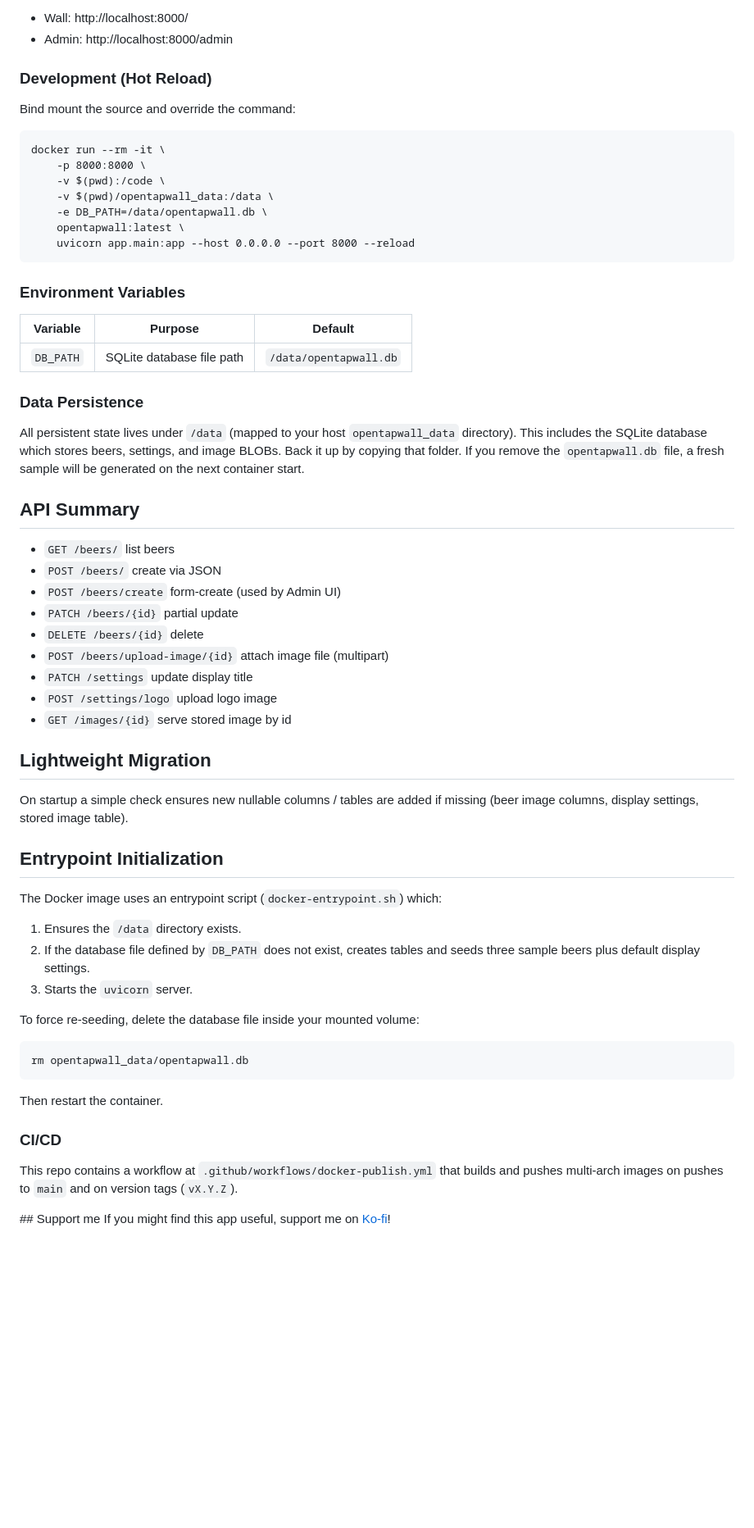
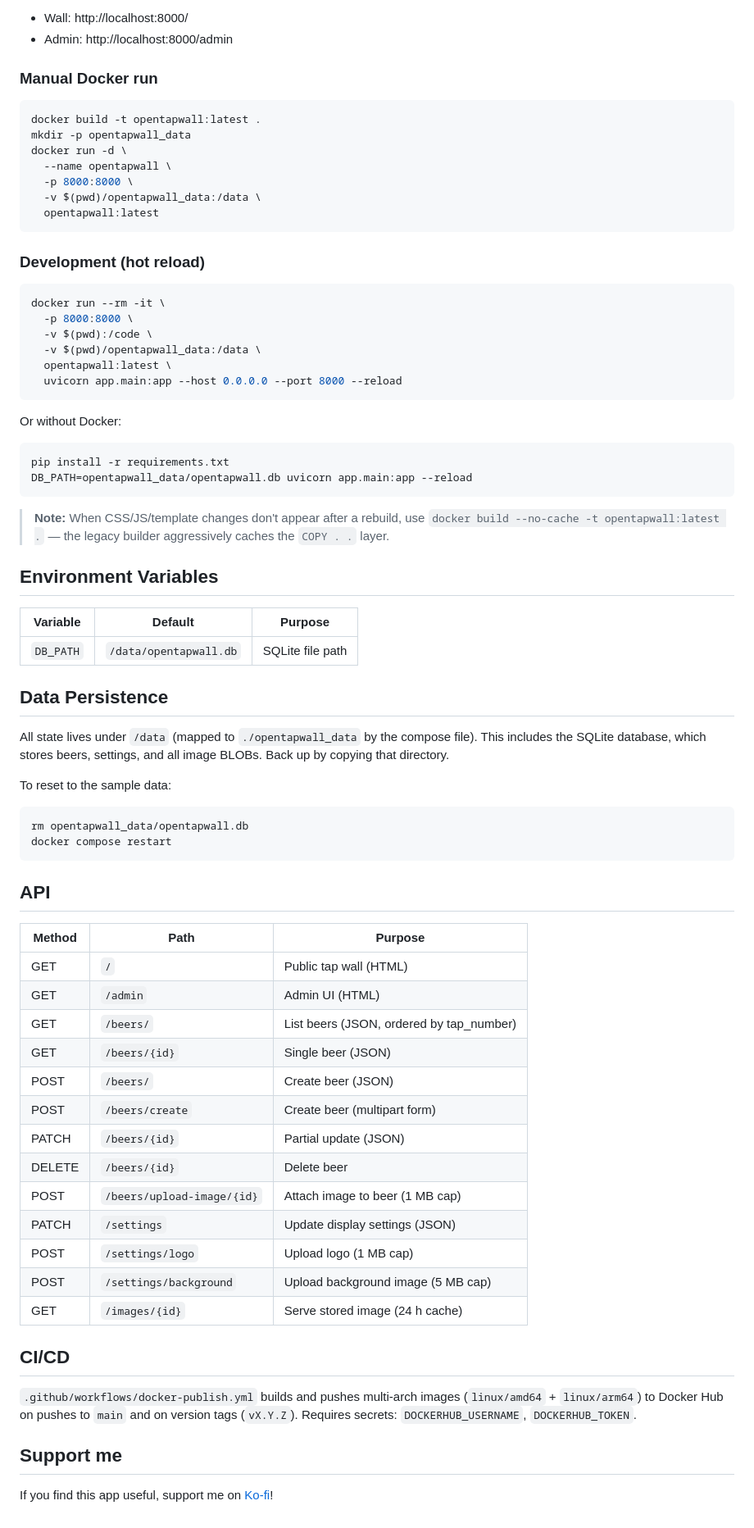
Before and after one commit to corrooli/OpenTapWall, a Markdown page: README.md, the part around the change printed below. Shown: that part at 82% size. GitHub-like rendering; blank space fills up the shorter version.

````diff
--- a/README.md
+++ b/README.md
@@ -36,54 +41,72 @@ Open:
 - Wall: http://localhost:8000/
 - Admin: http://localhost:8000/admin
 
-### Development (Hot Reload)
-Bind mount the source and override the command:
-```
-docker run --rm -it \
-	-p 8000:8000 \
-	-v $(pwd):/code \
-	-v $(pwd)/opentapwall_data:/data \
-	-e DB_PATH=/data/opentapwall.db \
-	opentapwall:latest \
-	uvicorn app.main:app --host 0.0.0.0 --port 8000 --reload
+### Manual Docker run
+```bash
+docker build -t opentapwall:latest .
+mkdir -p opentapwall_data
+docker run -d \
+  --name opentapwall \
+  -p 8000:8000 \
+  -v $(pwd)/opentapwall_data:/data \
+  opentapwall:latest
 ```
 
-### Environment Variables
-| Variable | Purpose | Default |
-|----------|---------|---------|
-| `DB_PATH` | SQLite database file path | `/data/opentapwall.db` |
+### Development (hot reload)
+```bash
+docker run --rm -it \
+  -p 8000:8000 \
+  -v $(pwd):/code \
+  -v $(pwd)/opentapwall_data:/data \
+  opentapwall:latest \
+  uvicorn app.main:app --host 0.0.0.0 --port 8000 --reload
+```
 
-### Data Persistence
-All persistent state lives under `/data` (mapped to your host `opentapwall_data` directory). This includes the SQLite database which stores beers, settings, and image BLOBs. Back it up by copying that folder. If you remove the `opentapwall.db` file, a fresh sample will be generated on the next container start.
+Or without Docker:
+```bash
+pip install -r requirements.txt
+DB_PATH=opentapwall_data/opentapwall.db uvicorn app.main:app --reload
+```
 
-## API Summary
-- `GET /beers/` list beers
-- `POST /beers/` create via JSON
-- `POST /beers/create` form-create (used by Admin UI)
-- `PATCH /beers/{id}` partial update
-- `DELETE /beers/{id}` delete
-- `POST /beers/upload-image/{id}` attach image file (multipart)
-- `PATCH /settings` update display title
-- `POST /settings/logo` upload logo image
-- `GET /images/{id}` serve stored image by id
+> **Note:** When CSS/JS/template changes don't appear after a rebuild, use `docker build --no-cache -t opentapwall:latest .` — the legacy builder aggressively caches the `COPY . .` layer.
 
-## Lightweight Migration
-On startup a simple check ensures new nullable columns / tables are added if missing (beer image columns, display settings, stored image table).
+## Environment Variables
 
-## Entrypoint Initialization
-The Docker image uses an entrypoint script (`docker-entrypoint.sh`) which:
-1. Ensures the `/data` directory exists.
-2. If the database file defined by `DB_PATH` does not exist, creates tables and seeds three sample beers plus default display settings.
-3. Starts the `uvicorn` server.
+| Variable  | Default                 | Purpose          |
+|-----------|-------------------------|------------------|
+| `DB_PATH` | `/data/opentapwall.db`  | SQLite file path |
 
-To force re-seeding, delete the database file inside your mounted volume:
+## Data Persistence
+
+All state lives under `/data` (mapped to `./opentapwall_data` by the compose file). This includes the SQLite database, which stores beers, settings, and all image BLOBs. Back up by copying that directory.
+
+To reset to the sample data:
+```bash
+rm opentapwall_data/opentapwall.db
+docker compose restart
 ```
-rm opentapwall_data/opentapwall.db
-```
-Then restart the container.
 
-### CI/CD
-This repo contains a workflow at `.github/workflows/docker-publish.yml` that builds and pushes multi-arch images on pushes to `main` and on version tags (`vX.Y.Z`).
+## API
 
-## Support me
-If you might find this app useful, support me on [Ko-fi](https://ko-fi.com/olivercorrodi)!
+| Method | Path                       | Purpose                                  |
+| --------| ----------------------------| ------------------------------------------|
+| GET    | `/`                        | Public tap wall (HTML)                   |
+| GET    | `/admin`                   | Admin UI (HTML)                          |
+| GET    | `/beers/`                  | List beers (JSON, ordered by tap_number) |
+| GET    | `/beers/{id}`              | Single beer (JSON)                       |
+| POST   | `/beers/`                  | Create beer (JSON)                       |
+| POST   | `/beers/create`            | Create beer (multipart form)             |
+| PATCH  | `/beers/{id}`              | Partial update (JSON)                    |
+| DELETE | `/beers/{id}`              | Delete beer                              |
+| POST   | `/beers/upload-image/{id}` | Attach image to beer (1 MB cap)          |
+| PATCH  | `/settings`                | Update display settings (JSON)           |
+| POST   | `/settings/logo`           | Upload logo (1 MB cap)                   |
+| POST   | `/settings/background`     | Upload background image (5 MB cap)       |
+| GET    | `/images/{id}`             | Serve stored image (24 h cache)          |
+
+## CI/CD
+
+`.github/workflows/docker-publish.yml` builds and pushes multi-arch images (`linux/amd64` + `linux/arm64`) to Docker Hub on pushes to `main` and on version tags (`vX.Y.Z`). Requires secrets: `DOCKERHUB_USERNAME`, `DOCKERHUB_TOKEN`.
+
+## Support me
+If you find this app useful, support me on [Ko-fi](https://ko-fi.com/olivercorrodi)!
````
Also changed, not shown: other parts of README.md (+30 -25 lines), OpenTapWall.png, 11 other files.
